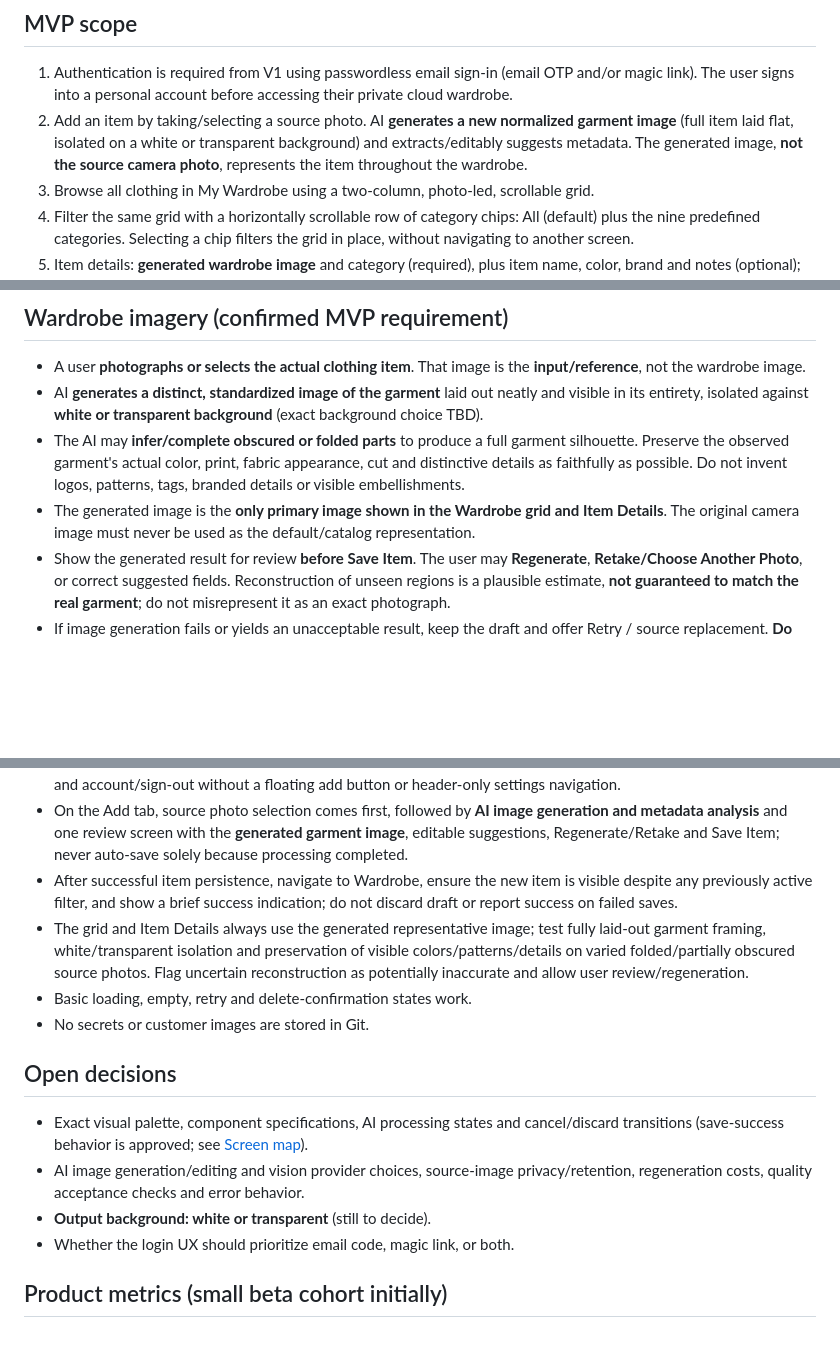
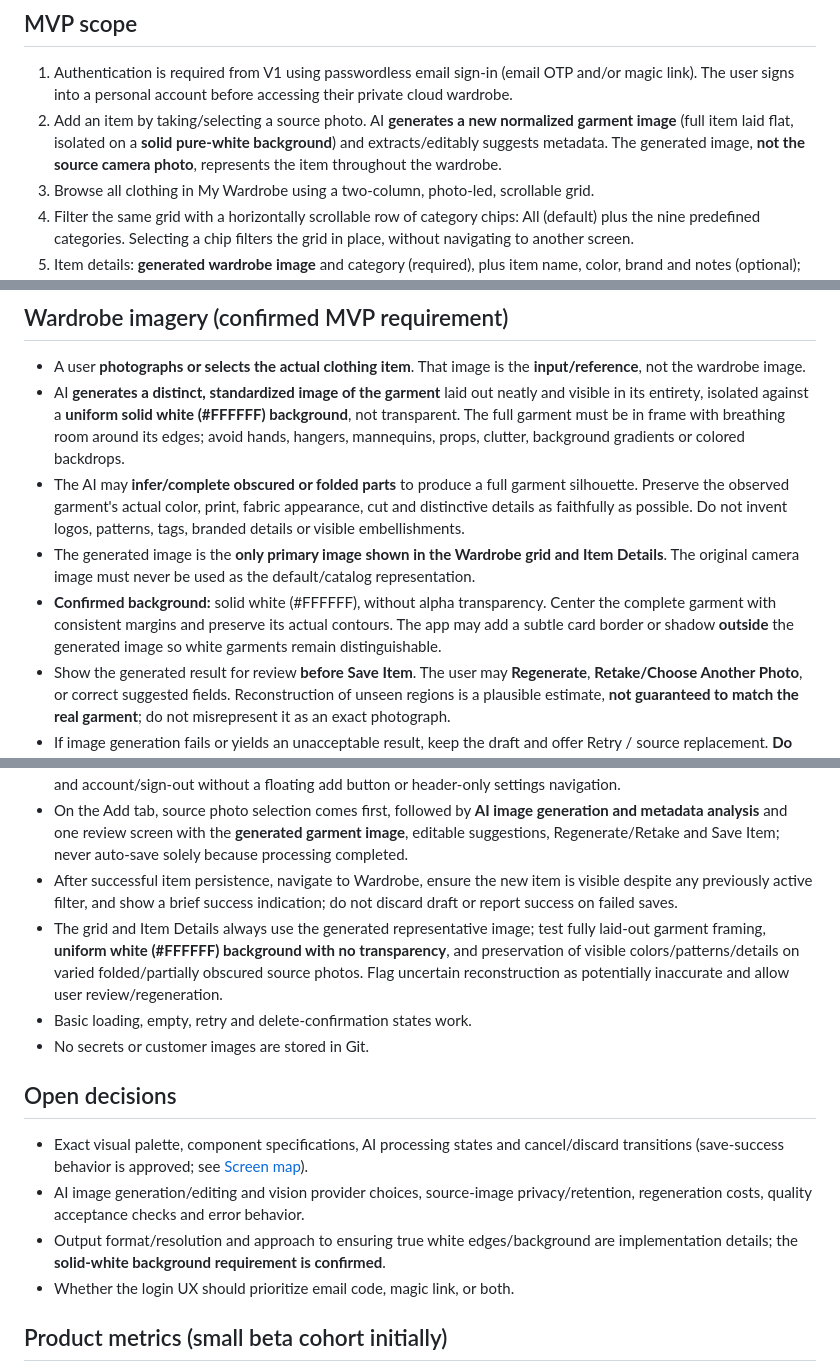
Before and after one commit to RoiSafran9/digital-wardrobe, a Markdown page: docs/PRD.md, 3 parts joined by grey strips. Rendered like a GitHub page; blank space fills up the shorter version.

Commit message:
docs: confirm solid-white AI garment images in docs/PRD.md

```diff
--- a/docs/PRD.md
+++ b/docs/PRD.md
@@ -9,7 +9,7 @@ Initial target: the product owner plus a small group of other testers, each with
 
 ## MVP scope
 1. Authentication is required from V1 using passwordless email sign-in (email OTP and/or magic link). The user signs into a personal account before accessing their private cloud wardrobe.
-2. Add an item by taking/selecting a source photo. AI **generates a new normalized garment image** (full item laid flat, isolated on a white or transparent background) and extracts/editably suggests metadata. The generated image, **not the source camera photo**, represents the item throughout the wardrobe.
+2. Add an item by taking/selecting a source photo. AI **generates a new normalized garment image** (full item laid flat, isolated on a **solid pure-white background**) and extracts/editably suggests metadata. The generated image, **not the source camera photo**, represents the item throughout the wardrobe.
 3. Browse all clothing in My Wardrobe using a two-column, photo-led, scrollable grid.
 4. Filter the same grid with a horizontally scrollable row of category chips: All (default) plus the nine predefined categories. Selecting a chip filters the grid in place, without navigating to another screen.
 5. Item details: **generated wardrobe image** and category (required), plus item name, color, brand and notes (optional); show the automatically recorded creation date. AI suggests category, color and descriptive name, and only a reliably visible brand; notes remain user-entered.
@@ -25,9 +25,10 @@ Initial target: the product owner plus a small group of other testers, each with
 
 ## Wardrobe imagery (confirmed MVP requirement)
 - A user **photographs or selects the actual clothing item**. That image is the **input/reference**, not the wardrobe image.
-- AI **generates a distinct, standardized image of the garment** laid out neatly and visible in its entirety, isolated against **white or transparent background** (exact background choice TBD).
+- AI **generates a distinct, standardized image of the garment** laid out neatly and visible in its entirety, isolated against a **uniform solid white (#FFFFFF) background**, not transparent. The full garment must be in frame with breathing room around its edges; avoid hands, hangers, mannequins, props, clutter, background gradients or colored backdrops.
 - The AI may **infer/complete obscured or folded parts** to produce a full garment silhouette. Preserve the observed garment's actual color, print, fabric appearance, cut and distinctive details as faithfully as possible. Do not invent logos, patterns, tags, branded details or visible embellishments.
 - The generated image is the **only primary image shown in the Wardrobe grid and Item Details**. The original camera image must never be used as the default/catalog representation.
+- **Confirmed background:** solid white (#FFFFFF), without alpha transparency. Center the complete garment with consistent margins and preserve its actual contours. The app may add a subtle card border or shadow **outside** the generated image so white garments remain distinguishable.
 - Show the generated result for review **before Save Item**. The user may **Regenerate**, **Retake/Choose Another Photo**, or correct suggested fields. Reconstruction of unseen regions is a plausible estimate, **not guaranteed to match the real garment**; do not misrepresent it as an exact photograph.
 - If image generation fails or yields an unacceptable result, keep the draft and offer Retry / source replacement. **Do not silently save the unprocessed source photo in the wardrobe**. Saving requires one generated representative image and a category.
 - MVP supports one generated representative image per item; multi-view galleries remain post-MVP. Handling/retention of original source photos in private storage is an **open privacy/product decision**, separate from the visible one-image rule.
@@ -111,14 +112,14 @@ Look/outfit generation, weather suggestions, sharing, purchasing, calendar, comp
 - A persistent bottom bar provides labeled Wardrobe, Add and Account destinations; users can reach item creation and account/sign-out without a floating add button or header-only settings navigation.
 - On the Add tab, source photo selection comes first, followed by **AI image generation and metadata analysis** and one review screen with the **generated garment image**, editable suggestions, Regenerate/Retake and Save Item; never auto-save solely because processing completed.
 - After successful item persistence, navigate to Wardrobe, ensure the new item is visible despite any previously active filter, and show a brief success indication; do not discard draft or report success on failed saves.
-- The grid and Item Details always use the generated representative image; test fully laid-out garment framing, white/transparent isolation and preservation of visible colors/patterns/details on varied folded/partially obscured source photos. Flag uncertain reconstruction as potentially inaccurate and allow user review/regeneration.
+- The grid and Item Details always use the generated representative image; test fully laid-out garment framing, **uniform white (#FFFFFF) background with no transparency**, and preservation of visible colors/patterns/details on varied folded/partially obscured source photos. Flag uncertain reconstruction as potentially inaccurate and allow user review/regeneration.
 - Basic loading, empty, retry and delete-confirmation states work.
 - No secrets or customer images are stored in Git.
 
 ## Open decisions
 - Exact visual palette, component specifications, AI processing states and cancel/discard transitions (save-success behavior is approved; see [Screen map](SCREENS.md)).
 - AI image generation/editing and vision provider choices, source-image privacy/retention, regeneration costs, quality acceptance checks and error behavior.
-- **Output background: white or transparent** (still to decide).
+- Output format/resolution and approach to ensuring true white edges/background are implementation details; the **solid-white background requirement is confirmed**.
 - Whether the login UX should prioritize email code, magic link, or both.
 
 ## Product metrics (small beta cohort initially)
```
Also changed, not shown: other parts of docs/PRD.md (+2 -2 lines).
